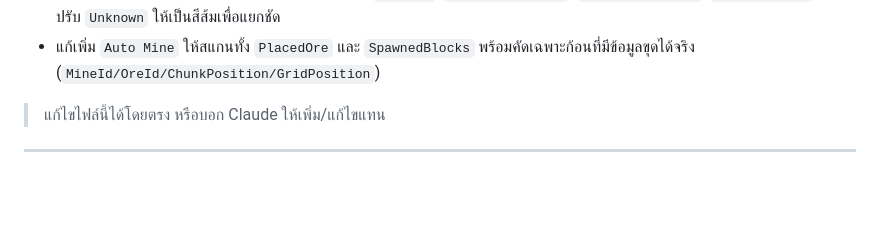
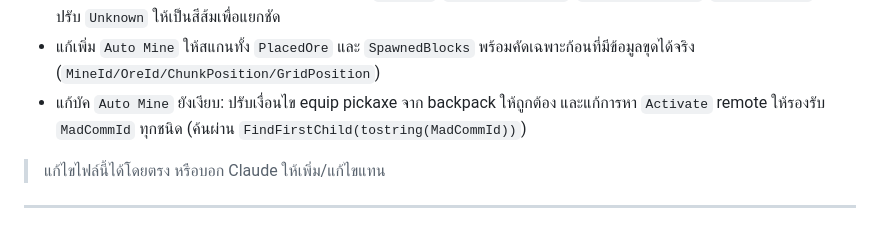
Before and after one commit to valrinx/Roblox--Library, a Markdown page: README.md, the part around the change. Drawn GitHub-style; blank space fills up the shorter version.

```diff
--- a/README.md
+++ b/README.md
@@ -42,6 +42,7 @@
 - ปรับ `Auto Mine` ให้คัดแร่ด้วยชื่อจากระบบ ESP (`getOreName`) และใช้ `Ore Ignore List` จากชื่อเดียวกันแทนการเช็ค `MineId`
 - แก้เพิ่มจากผลทดสอบ: map สีให้ชื่อ runtime ในเกม (`OreMesh`, `CubicBlockMetal`, `ShaleMetalBlock`, `GemBlockMesh`) และปรับ `Unknown` ให้เป็นสีส้มเพื่อแยกชัด
 - แก้เพิ่ม `Auto Mine` ให้สแกนทั้ง `PlacedOre` และ `SpawnedBlocks` พร้อมคัดเฉพาะก้อนที่มีข้อมูลขุดได้จริง (`MineId/OreId/ChunkPosition/GridPosition`)
+- แก้บัค `Auto Mine` ยังเงียบ: ปรับเงื่อนไข equip pickaxe จาก backpack ให้ถูกต้อง และแก้การหา `Activate` remote ให้รองรับ `MadCommId` ทุกชนิด (ค้นผ่าน `FindFirstChild(tostring(MadCommId))`)
 
 > แก้ไขไฟล์นี้ได้โดยตรง หรือบอก Claude ให้เพิ่ม/แก้ไขแทน
 
```
